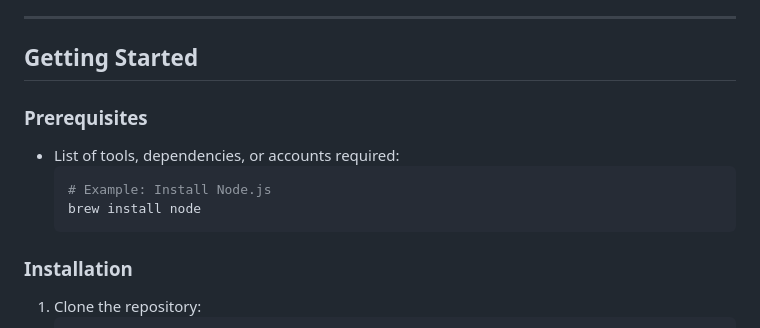
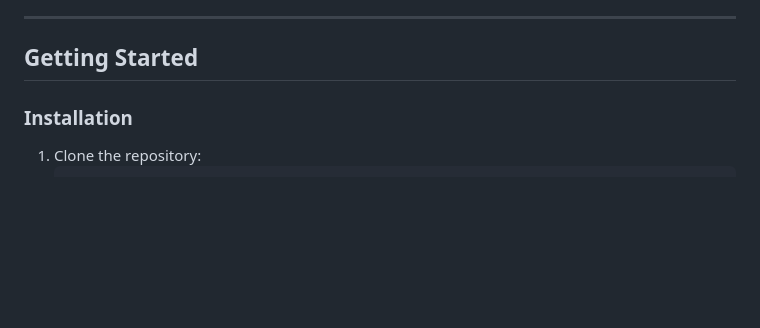
Before and after one commit to yukijx/swipe, a Markdown page: README.md, the part around the change. GitHub-like rendering; blank space fills up the shorter version.

Commit message:
Update README.md - taking out rest of original template

````diff
--- a/README.md
+++ b/README.md
@@ -36,13 +36,6 @@ SWIPE (name under development) is a swipe-based, cross-platform, mobile app that
 ---
 
 ## **Getting Started**
-
-### Prerequisites
-- List of tools, dependencies, or accounts required:
-  ```bash
-  # Example: Install Node.js
-  brew install node
-  ```
 
 ### Installation
 1. Clone the repository:
````
